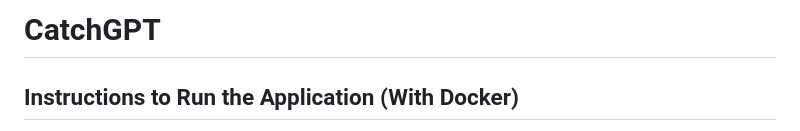
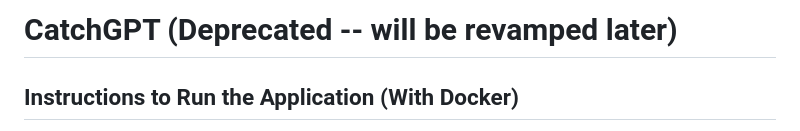
Before and after one commit to mouizahmed/CatchGPT, a Markdown page: README.md, the part around the change. Drawn GitHub-style.

```diff
--- a/README.md
+++ b/README.md
@@ -1,4 +1,4 @@
-# CatchGPT
+# CatchGPT (Deprecated -- will be revamped later)
 
 ## Instructions to Run the Application (With Docker)
 - Clone the repository using Git.
```
